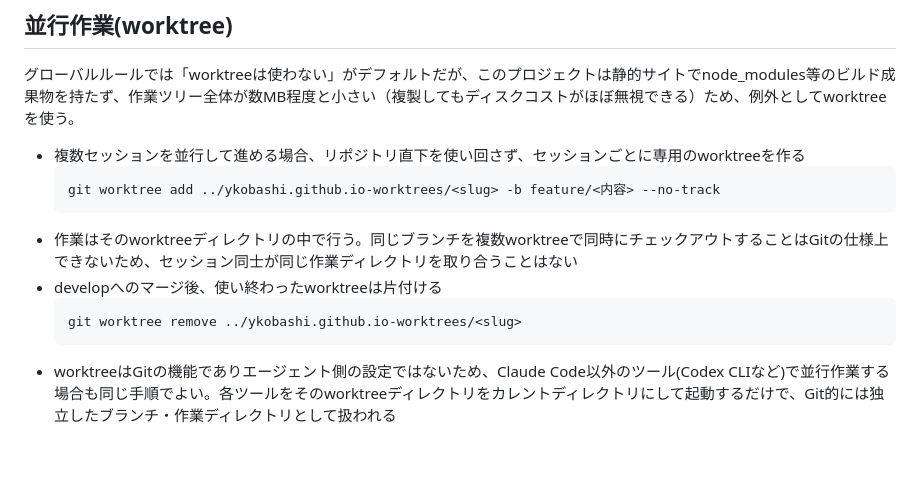
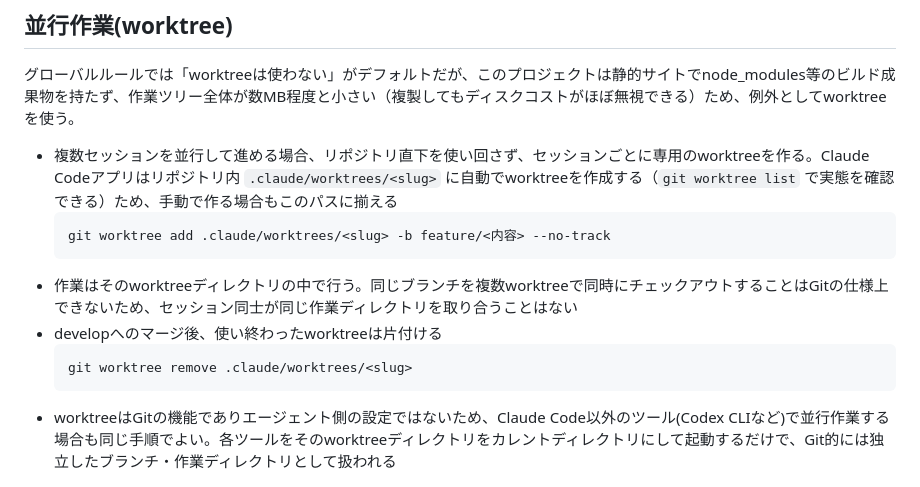
Before and after one commit to ykobashi/ykobashi.github.io, a Markdown page: CLAUDE.md, the part around the change. Rendered like a GitHub page; blank space fills up the shorter version.

Commit message:
CLAUDE.md: worktreeパスを実態(.claude/worktrees/<slug>)に合わせて修正
Co-Authored-By: Claude Sonnet 5 <noreply@anthropic.com>

````diff
--- a/CLAUDE.md
+++ b/CLAUDE.md
@@ -10,14 +10,14 @@
 
 グローバルルールでは「worktreeは使わない」がデフォルトだが、このプロジェクトは静的サイトでnode_modules等のビルド成果物を持たず、作業ツリー全体が数MB程度と小さい（複製してもディスクコストがほぼ無視できる）ため、例外としてworktreeを使う。
 
-- 複数セッションを並行して進める場合、リポジトリ直下を使い回さず、セッションごとに専用のworktreeを作る
+- 複数セッションを並行して進める場合、リポジトリ直下を使い回さず、セッションごとに専用のworktreeを作る。Claude Codeアプリはリポジトリ内 `.claude/worktrees/<slug>` に自動でworktreeを作成する（`git worktree list` で実態を確認できる）ため、手動で作る場合もこのパスに揃える
   ```bash
-  git worktree add ../ykobashi.github.io-worktrees/<slug> -b feature/<内容> --no-track
+  git worktree add .claude/worktrees/<slug> -b feature/<内容> --no-track
   ```
 - 作業はそのworktreeディレクトリの中で行う。同じブランチを複数worktreeで同時にチェックアウトすることはGitの仕様上できないため、セッション同士が同じ作業ディレクトリを取り合うことはない
 - developへのマージ後、使い終わったworktreeは片付ける
   ```bash
-  git worktree remove ../ykobashi.github.io-worktrees/<slug>
+  git worktree remove .claude/worktrees/<slug>
   ```
 - worktreeはGitの機能でありエージェント側の設定ではないため、Claude Code以外のツール(Codex CLIなど)で並行作業する場合も同じ手順でよい。各ツールをそのworktreeディレクトリをカレントディレクトリにして起動するだけで、Git的には独立したブランチ・作業ディレクトリとして扱われる
 
````
